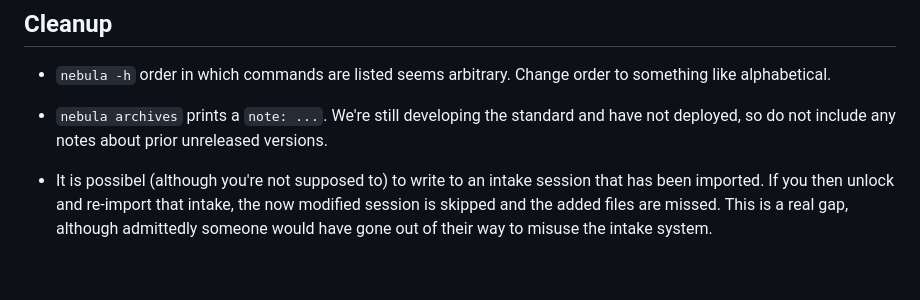
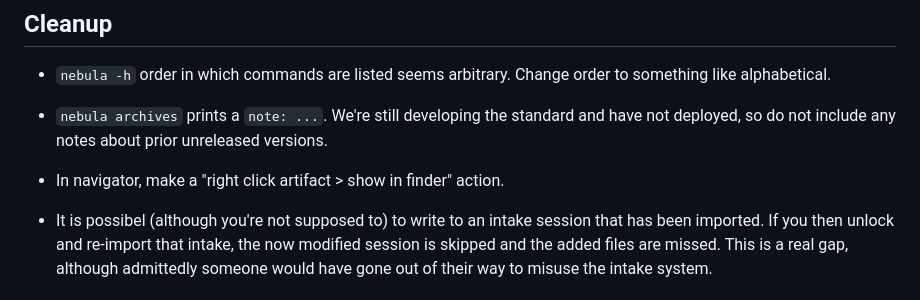
Before and after one commit to Grant-Giesbrecht/nebula, a Markdown page: docs/TODO.md, the part around the change. GitHub-like rendering; blank space fills up the shorter version.

```diff
--- a/docs/TODO.md
+++ b/docs/TODO.md
@@ -160,6 +160,7 @@ Fixed at the choke points rather than per command:
 
  - `nebula -h` order in which commands are listed seems arbitrary. Change order to something like alphabetical.
  - `nebula archives` prints a `note: ...`. We're still developing the standard and have not deployed, so do not include any notes about prior unreleased versions.
+ - In navigator, make a "right click artifact > show in finder" action.
 
  - It is possibel (although you're not supposed to) to write to an intake session that has been imported. If you then unlock and re-import that intake, the now modified session is skipped and the added files are missed. This is a real gap, although admittedly someone would have gone out of their way to misuse the intake system.
 
```
